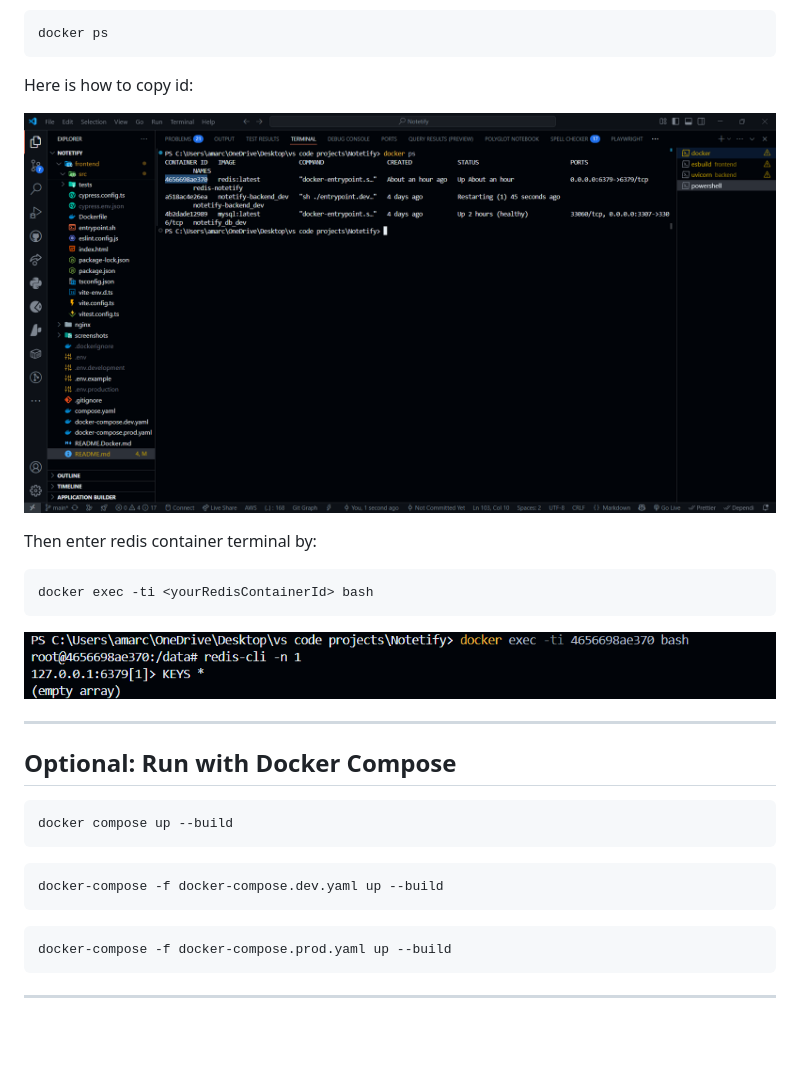
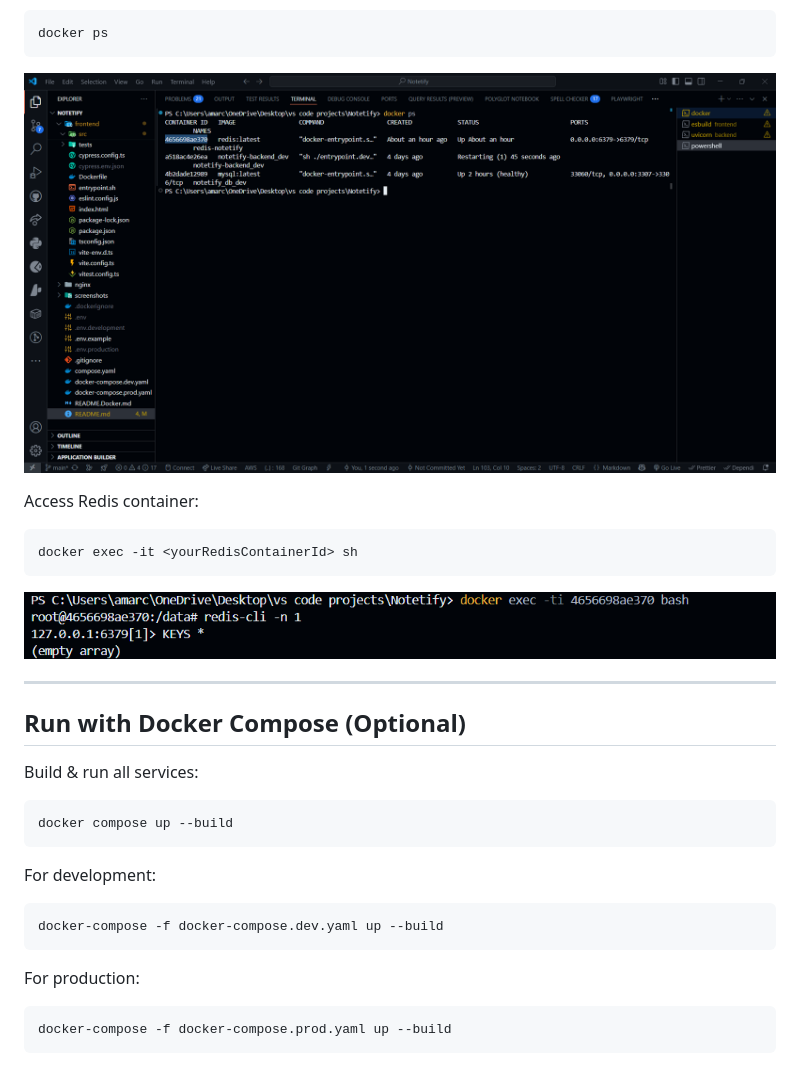
Before and after one commit to Amarusinggithub/Notetify, a Markdown page: README.md, the part around one of its changes. Drawn GitHub-style; blank space fills up the shorter version.

````diff
--- a/README.md
+++ b/README.md
@@ -104,13 +148,13 @@ docker run -d --name redis-notetify  -p 6379:6379 --rm redis:8.0.1-alpine
 docker ps
 ```
 
-Here is how to copy id:
+![container id](./screenshots/redis_container_id.png)
 
-![Copy Redis Id](./screenshots/redis_container_id.png)
 
-Then enter redis container terminal by:
+
+Access Redis container:
 
 ```bash
-docker exec -ti <yourRedisContainerId> bash
+docker exec -it <yourRedisContainerId> sh
 ```
 
@@ -119,18 +163,22 @@ docker exec -ti <yourRedisContainerId> bash
 
 ---
 
-## Optional: Run with Docker Compose
+## Run with Docker Compose (Optional)
+
+Build & run all services:
 
 ```bash
 docker compose up --build
 ```
 
+For development:
+
 ```bash
 docker-compose -f docker-compose.dev.yaml up --build
 ```
 
+For production:
+
 ```bash
 docker-compose -f docker-compose.prod.yaml up --build
 ```
-
----
````
Also changed, not shown: other parts of README.md (+84 -40 lines), screenshots/notetify_ui.png, 4 other files.
